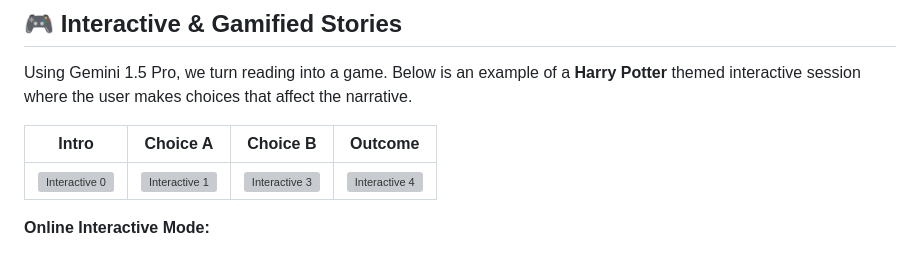
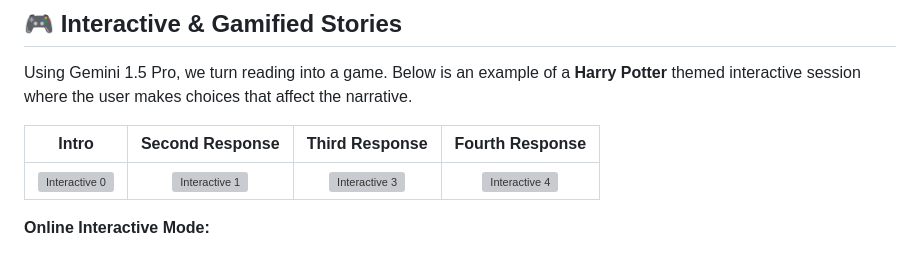
Before and after one commit to ArifKuru/Readability.Lib, a Markdown page: README.md, the part around the change. Rendered like a GitHub page; grey boxes are pictures that could not be loaded.

```diff
--- a/README.md
+++ b/README.md
@@ -65,7 +65,7 @@ Real-time messaging with **Fernet Encryption** (up to a second latency) ensuring
 ## 🎮 Interactive & Gamified Stories
 Using Gemini 1.5 Pro, we turn reading into a game. Below is an example of a **Harry Potter** themed interactive session where the user makes choices that affect the narrative.
 
-| Intro | Choice A | Choice B | Outcome |
+| Intro | Second Response | Third Response | Fourth Response |
 | :---: | :---: | :---: | :---: |
 | ![Interactive 0](docs/interactive0.jpg) | ![Interactive 1](docs/interactive1.png) | ![Interactive 3](docs/interactive3.png) | ![Interactive 4](docs/interactive4.png) |
 
```
